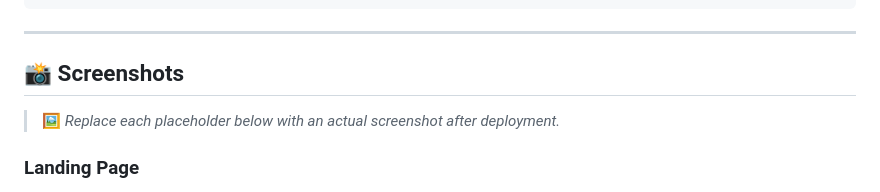
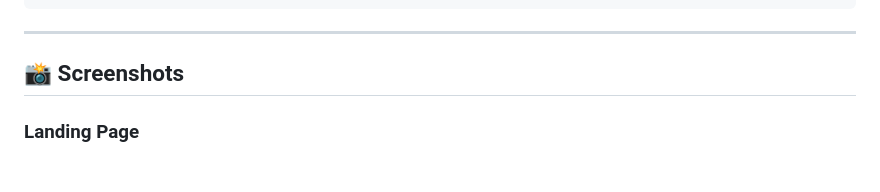
Before and after one commit to Poorvikab/Quizzio-Flask, a Markdown page: README.md, the part around one of its changes. GitHub-like rendering.

```diff
--- a/README.md
+++ b/README.md
@@ -361,6 +361,4 @@ Quizzio-Flask/
 
 ## 📸 Screenshots
 
-> 🖼️ *Replace each placeholder below with an actual screenshot after deployment.*
-
 ### Landing Page
```
Also changed, not shown: other parts of README.md (+23 -20 lines).
